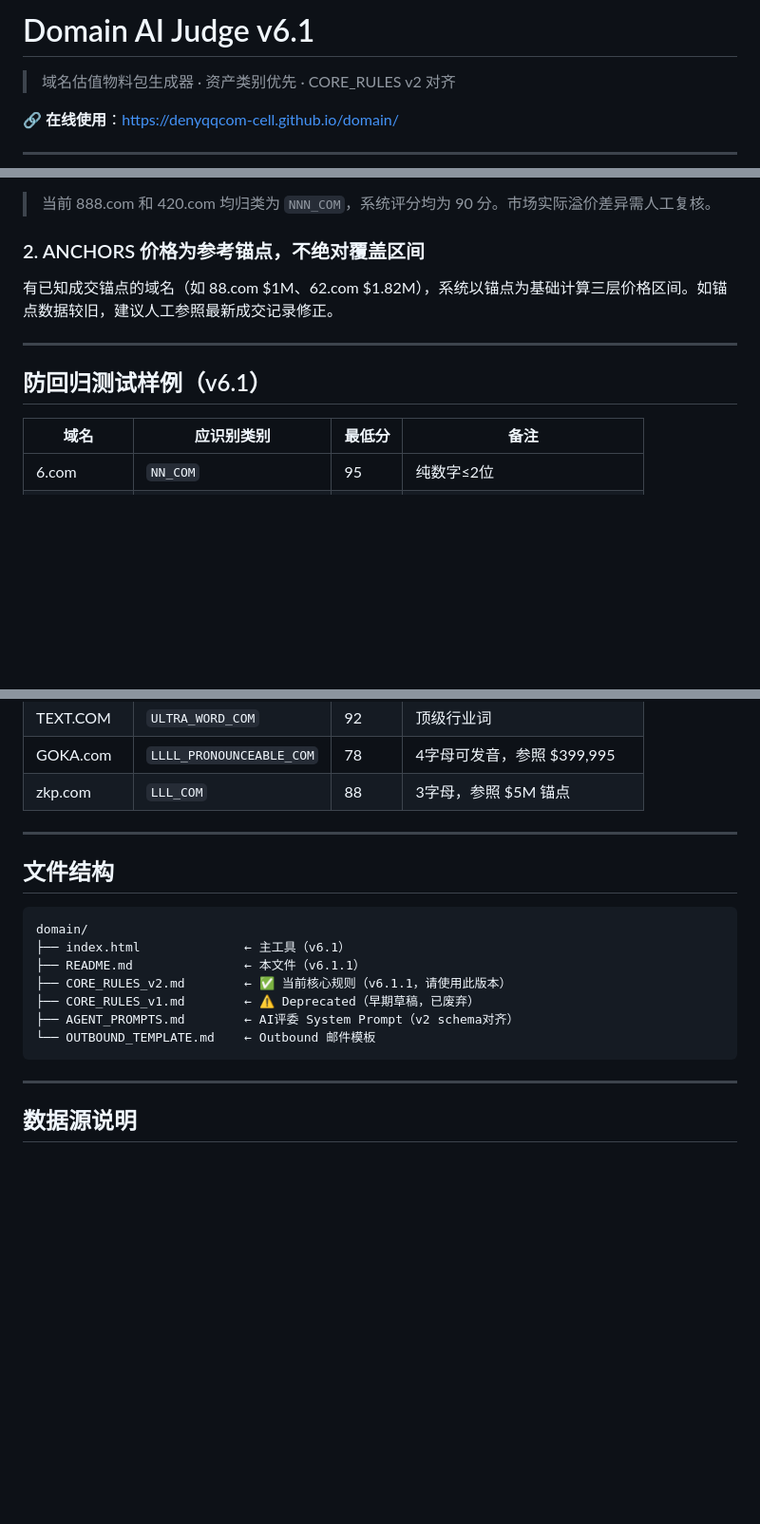
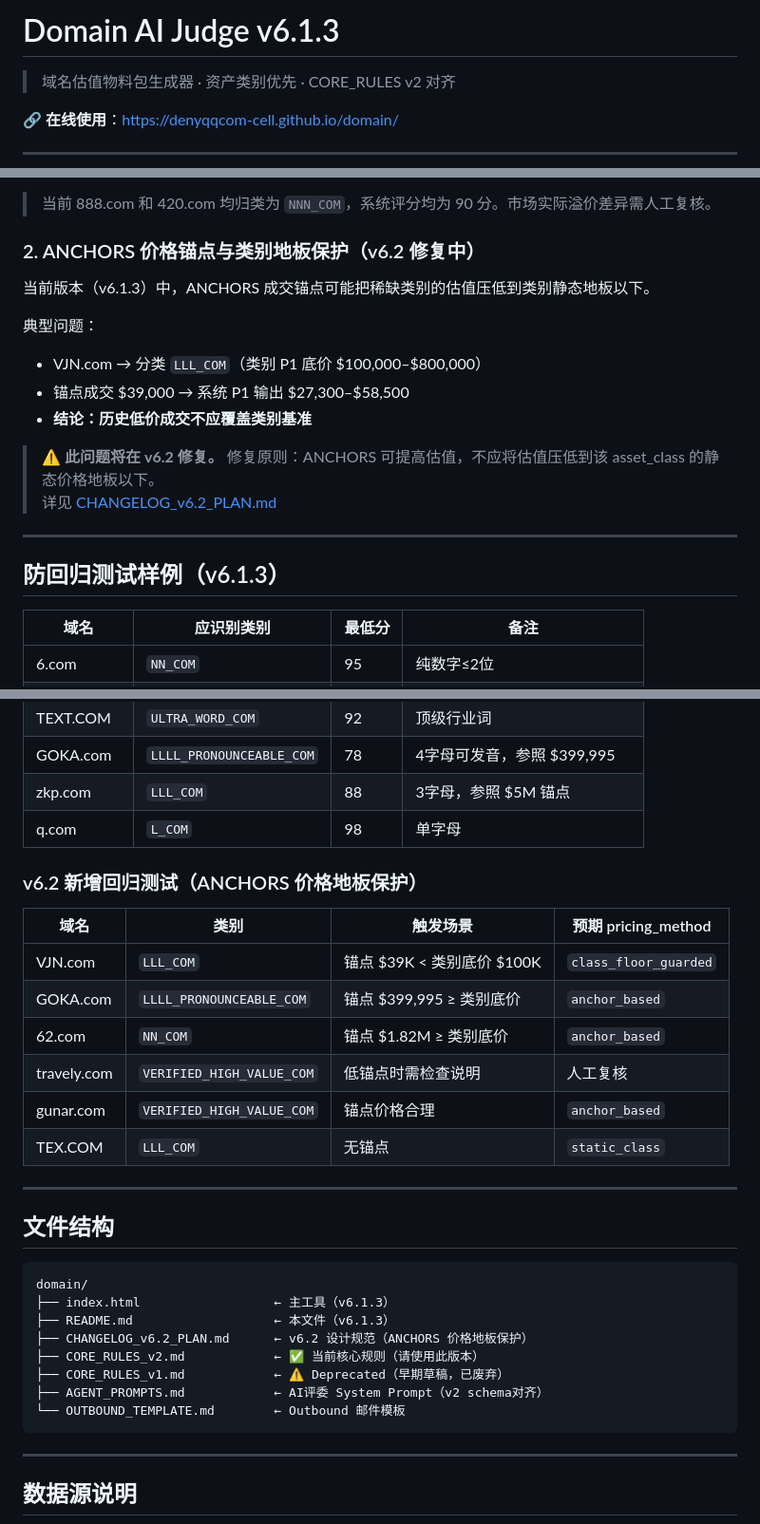
Before and after one commit to denyqqcom-cell/domain, a Markdown page: README.md, 3 parts joined by grey strips. Shown at 95% size. GitHub-like rendering; blank space fills up the shorter version.

Commit message:
docs: v6.1.3 定版 + v6.2 ANCHORS price floor guard 规划

````diff
--- a/README.md
+++ b/README.md
@@ -1,4 +1,4 @@
-# Domain AI Judge v6.1
+# Domain AI Judge v6.1.3
 
 > 域名估值物料包生成器 · 资产类别优先 · CORE_RULES v2 对齐
 
@@ -75,13 +75,21 @@
 
 > 当前 888.com 和 420.com 均归类为 `NNN_COM`，系统评分均为 90 分。市场实际溢价差异需人工复核。
 
-### 2. ANCHORS 价格为参考锚点，不绝对覆盖区间
+### 2. ANCHORS 价格锚点与类别地板保护（v6.2 修复中）
 
-有已知成交锚点的域名（如 88.com $1M、62.com $1.82M），系统以锚点为基础计算三层价格区间。如锚点数据较旧，建议人工参照最新成交记录修正。
+当前版本（v6.1.3）中，ANCHORS 成交锚点可能把稀缺类别的估值压低到类别静态地板以下。
+
+典型问题：
+- VJN.com → 分类 `LLL_COM`（类别 P1 底价 $100,000–$800,000）
+- 锚点成交 $39,000 → 系统 P1 输出 $27,300–$58,500
+- **结论：历史低价成交不应覆盖类别基准**
+
+> ⚠️ **此问题将在 v6.2 修复。** 修复原则：ANCHORS 可提高估值，不应将估值压低到该 asset_class 的静态价格地板以下。
+> 详见 [CHANGELOG_v6.2_PLAN.md](./CHANGELOG_v6.2_PLAN.md)
 
 ---
 
-## 防回归测试样例（v6.1）
+## 防回归测试样例（v6.1.3）
 
 | 域名 | 应识别类别 | 最低分 | 备注 |
 |------|-----------|--------|------|
@@ -97,6 +105,18 @@
 | TEXT.COM | `ULTRA_WORD_COM` | 92 | 顶级行业词 |
 | GOKA.com | `LLLL_PRONOUNCEABLE_COM` | 78 | 4字母可发音，参照 $399,995 |
 | zkp.com | `LLL_COM` | 88 | 3字母，参照 $5M 锚点 |
+| q.com | `L_COM` | 98 | 单字母 |
+
+### v6.2 新增回归测试（ANCHORS 价格地板保护）
+
+| 域名 | 类别 | 触发场景 | 预期 pricing_method |
+|------|------|----------|--------------------|
+| VJN.com | `LLL_COM` | 锚点 $39K < 类别底价 $100K | `class_floor_guarded` |
+| GOKA.com | `LLLL_PRONOUNCEABLE_COM` | 锚点 $399,995 ≥ 类别底价 | `anchor_based` |
+| 62.com | `NN_COM` | 锚点 $1.82M ≥ 类别底价 | `anchor_based` |
+| travely.com | `VERIFIED_HIGH_VALUE_COM` | 低锚点时需检查说明 | 人工复核 |
+| gunar.com | `VERIFIED_HIGH_VALUE_COM` | 锚点价格合理 | `anchor_based` |
+| TEX.COM | `LLL_COM` | 无锚点 | `static_class` |
 
 ---
 
@@ -104,12 +124,13 @@
 
 ```
 domain/
-├── index.html              ← 主工具（v6.1）
-├── README.md               ← 本文件（v6.1.1）
-├── CORE_RULES_v2.md        ← ✅ 当前核心规则（v6.1.1，请使用此版本）
-├── CORE_RULES_v1.md        ← ⚠️ Deprecated（早期草稿，已废弃）
-├── AGENT_PROMPTS.md        ← AI评委 System Prompt（v2 schema对齐）
-└── OUTBOUND_TEMPLATE.md    ← Outbound 邮件模板
+├── index.html                  ← 主工具（v6.1.3）
+├── README.md                   ← 本文件（v6.1.3）
+├── CHANGELOG_v6.2_PLAN.md      ← v6.2 设计规范（ANCHORS 价格地板保护）
+├── CORE_RULES_v2.md            ← ✅ 当前核心规则（请使用此版本）
+├── CORE_RULES_v1.md            ← ⚠️ Deprecated（早期草稿，已废弃）
+├── AGENT_PROMPTS.md            ← AI评委 System Prompt（v2 schema对齐）
+└── OUTBOUND_TEMPLATE.md        ← Outbound 邮件模板
 ```
 
 ---
````
Also changed, not shown: other parts of README.md (+1 -0 lines), CHANGELOG_v6.2_PLAN.md (added, +157 -0 lines).
